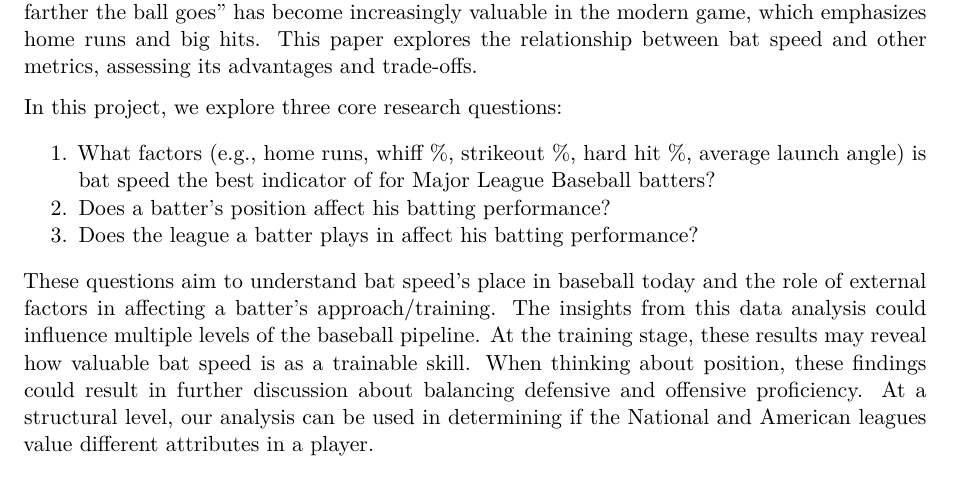
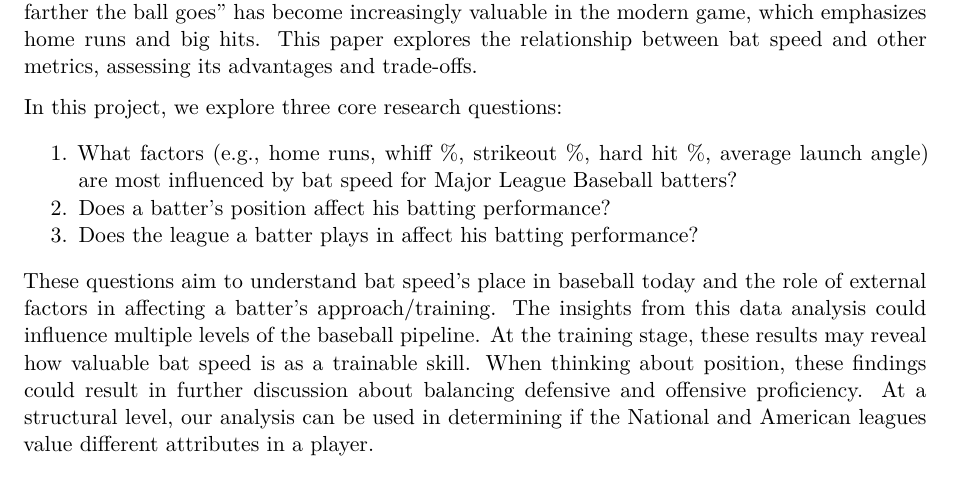
Before and after one commit to Stat184-Spring2025/Sec4_FP_AtticusRenault_NoahTobias_SeanDasovich, a Quarto document (FinalProjectReport.qmd): part of page 1 of 7, cut so that both start at the same text. Rendered offline with R 4.5, knitr and Pandoc in place of Quarto, then LaTeX, with nearby package versions; some code elsewhere in the file could not run offline.

Commit message:
Update FinalProjectReport.qmd

```diff
--- a/FinalProjectReport.qmd
+++ b/FinalProjectReport.qmd
@@ -19,9 +19,9 @@ Tracking statistics has been a core part of baseball since its birth in the 19th
 
 In this project, we explore three core research questions:
 
-1.  What factors (e.g., home runs, whiff %, strikeout %, hard hit %, average launch angle) is bat speed the best indicator of for Major League Baseball batters?
+1.  What factors (e.g., home runs, whiff %, strikeout %, hard hit %, average launch angle) are most influenced by bat speed for Major League Baseball batters?
 2.  Does a batter's position affect his batting performance?
-3. Does the league a batter plays in affect his batting performance?
+3.  Does the league a batter plays in affect his batting performance?
 
 These questions aim to understand bat speed's place in baseball today and the role of external factors in affecting a batter's approach/training. The insights from this data analysis could influence multiple levels of the baseball pipeline. At the training stage, these results may reveal how valuable bat speed is as a trainable skill. When thinking about position, these findings could result in further discussion about balancing defensive and offensive proficiency. At a structural level, our analysis can be used in determining if the National and American leagues value different attributes in a player.
 
```
